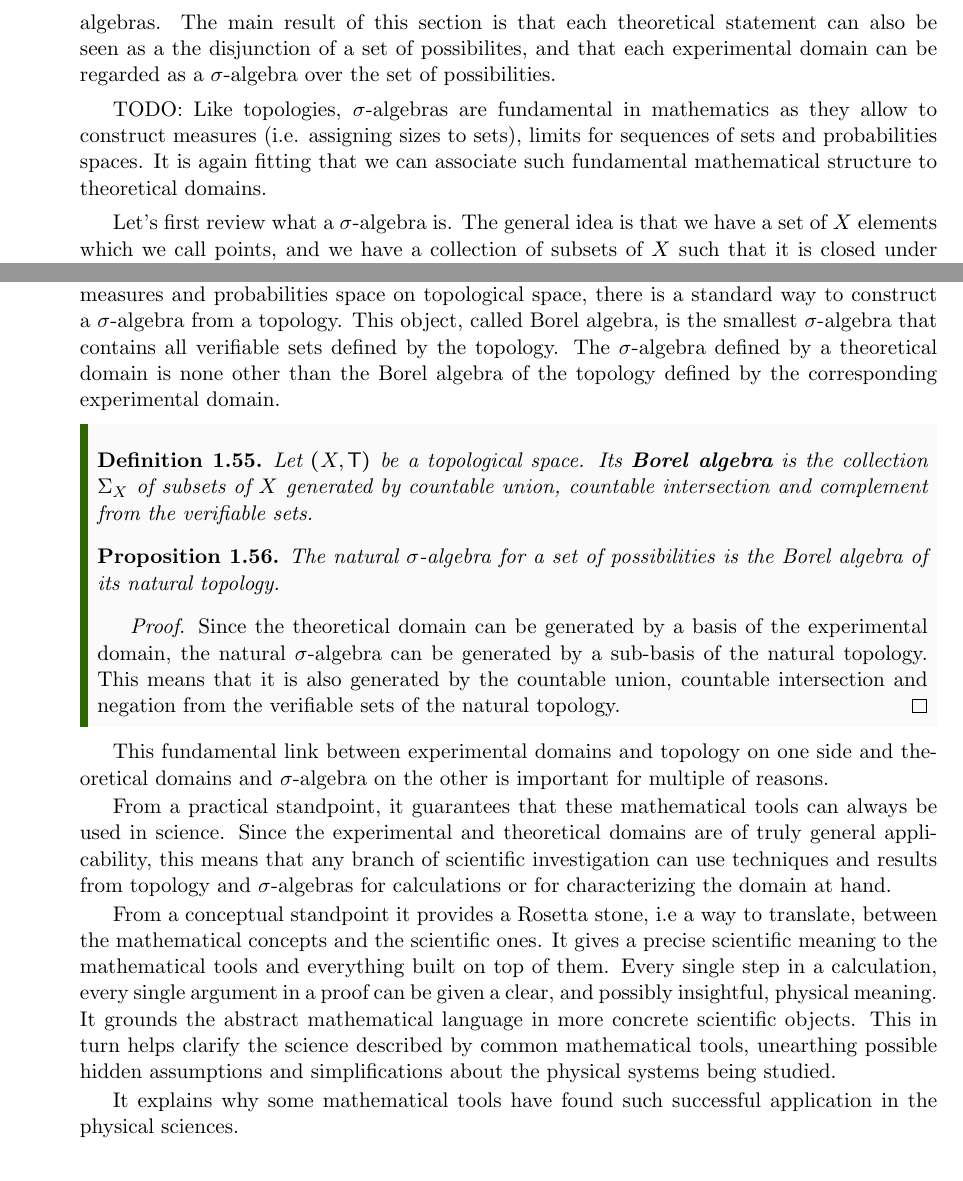
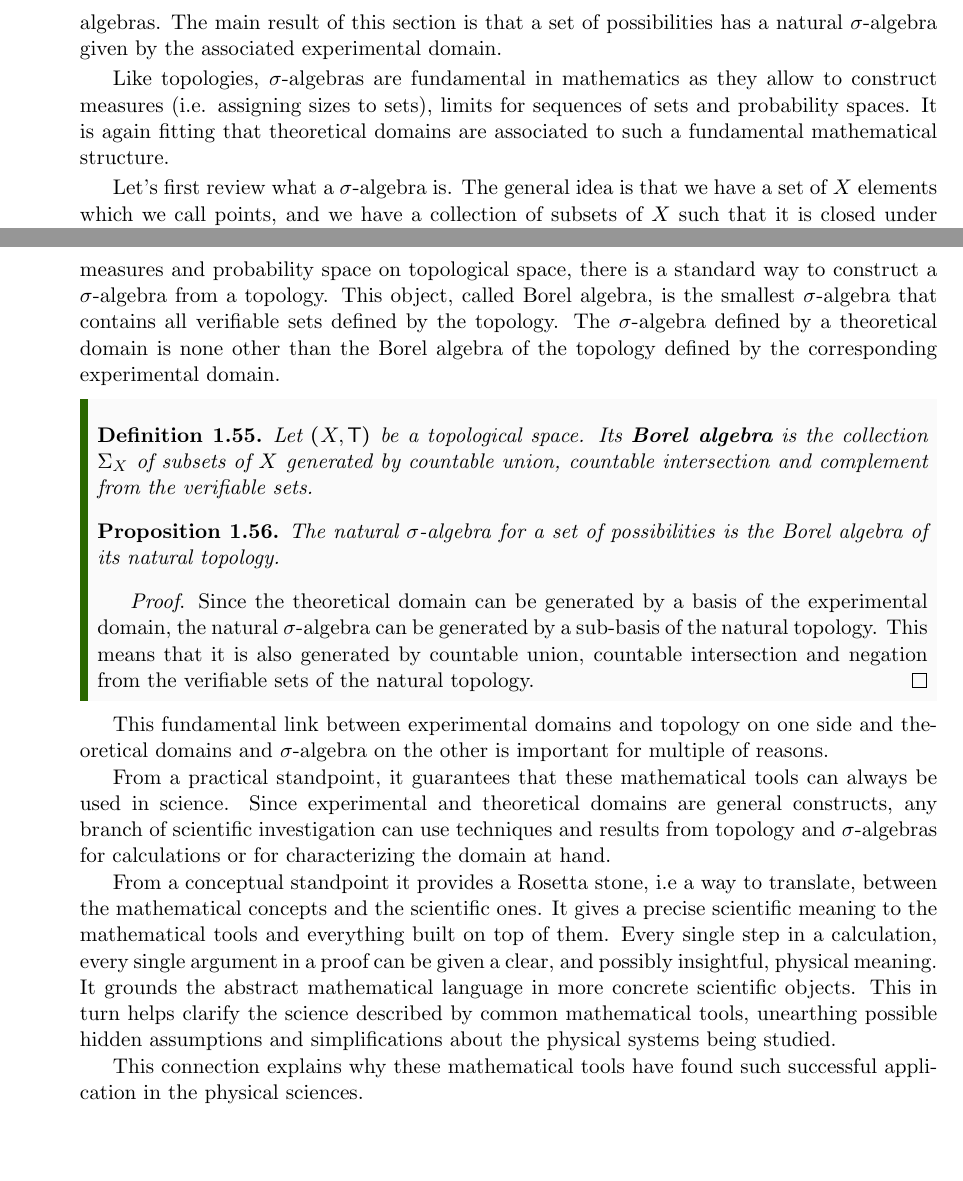
Before and after one commit to assumptionsofphysics/book, a LaTeX thesis (book.tex): two parts of pages 30 and 31 of 47, joined at a grey line, cut so that both start at the same text, the shorter picture padded with empty space. Compiled offline with pdfLaTeX.

Commit message:
Reviewed sigma algebra section

```diff
--- a/book.tex
+++ b/book.tex
@@ -781,9 +781,9 @@ Now suppose two possibilities are approximately verifiable as we defined in \ref
 
 \section{Sigma-algebras}
 
-In the same way that experimental domains find a natural mathematical representation as topological spaces, theoretical domains find a natural mathematical representation in $\sigma$-algebras. The main result of this section is that each theoretical statement can also be seen as a the disjunction of a set of possibilites, and that each experimental domain can be regarded as a $\sigma$-algebra over the set of possibilities.
+In the same way that experimental domains find a natural mathematical representation as topological spaces, theoretical domains find a natural mathematical representation in $\sigma$-algebras. The main result of this section is that a set of possibilities has a natural $\sigma$-algebra given by the associated experimental domain.
 
-TODO: Like topologies, $\sigma$-algebras are fundamental in mathematics as they allow to construct measures (i.e. assigning sizes to sets), limits for sequences of sets and probabilities spaces. It is again fitting that we can associate such fundamental mathematical structure to theoretical domains.
+Like topologies, $\sigma$-algebras are fundamental in mathematics as they allow to construct measures (i.e. assigning sizes to sets), limits for sequences of sets and probability spaces. It is again fitting that theoretical domains are associated to such a fundamental mathematical structure.
 
 Let's first review what a $\sigma$-algebra is. The general idea is that we have a set of $X$ elements which we call points, and we have a collection of subsets of $X$ such that it is closed under complement and countable union, contains the empty set and the whole set $X$. For example, suppose $X = \{1,2,3\}$ then  $\{\{\},\{1\},\{1,2,3\}$ is not a $\sigma$-algebra while $\{\{\},\{1\}, \{2,3\},\{1,2,3\}$ is. The first one is missing the complement of $\{1\}$.
 
@@ -818,7 +818,7 @@ In the previous section we saw how each verifiable statement can be expressed as
 	\end{proof}
 \end{mathSection}
 
-There is also a special link between topologies and $\sigma$-algebra. As one may want to construct measures and probabilities space on topological space, there is a standard way to construct a $\sigma$-algebra from a topology. This object, called Borel algebra, is the smallest $\sigma$-algebra that contains all verifiable sets defined by the topology. The $\sigma$-algebra defined by a theoretical domain is none other than the Borel algebra of the topology defined by the corresponding experimental domain.
+There is also a special link between topologies and $\sigma$-algebra. As one may want to construct measures and probability space on topological space, there is a standard way to construct a $\sigma$-algebra from a topology. This object, called Borel algebra, is the smallest $\sigma$-algebra that contains all verifiable sets defined by the topology. The $\sigma$-algebra defined by a theoretical domain is none other than the Borel algebra of the topology defined by the corresponding experimental domain.
 
 \begin{mathSection}
 
@@ -831,17 +831,17 @@ There is also a special link between topologies and $\sigma$-algebra. As one may
 	\end{prop}
 
 	\begin{proof}
-		Since the theoretical domain can be generated by a basis of the experimental domain, the natural $\sigma$-algebra can be generated by a sub-basis of the natural topology. This means that it is also generated by the countable union, countable intersection and negation from the verifiable sets of the natural topology.
+		Since the theoretical domain can be generated by a basis of the experimental domain, the natural $\sigma$-algebra can be generated by a sub-basis of the natural topology. This means that it is also generated by countable union, countable intersection and negation from the verifiable sets of the natural topology.
 	\end{proof}
 \end{mathSection}
 
 This fundamental link between experimental domains and topology on one side and theoretical domains and $\sigma$-algebra on the other is important for multiple of reasons.
 
-From a practical standpoint, it guarantees that these mathematical tools can always be used in science. Since the experimental and theoretical domains are of truly general applicability, this means that any branch of scientific investigation can use techniques and results from topology and $\sigma$-algebras for calculations or for characterizing the domain at hand.
+From a practical standpoint, it guarantees that these mathematical tools can always be used in science. Since experimental and theoretical domains are general constructs, any branch of scientific investigation can use techniques and results from topology and $\sigma$-algebras for calculations or for characterizing the domain at hand.
 
 From a conceptual standpoint it provides a Rosetta stone, i.e a way to translate, between the mathematical concepts and the scientific ones. It gives a precise scientific meaning to the mathematical tools and everything built on top of them. Every single step in a calculation, every single argument in a proof can be given a clear, and possibly insightful, physical meaning. It grounds the abstract mathematical language in more concrete scientific objects. This in turn helps clarify the science described by common mathematical tools, unearthing possible hidden assumptions and simplifications about the physical systems being studied.
 
-It explains why some mathematical tools have found such successful application in the physical sciences.
+This connection explains why these mathematical tools have found such successful application in the physical sciences.
 
 \section{Dependence and equivalence between domains}
 
```
Also changed, not shown: book.tex (4 more changed lines).
